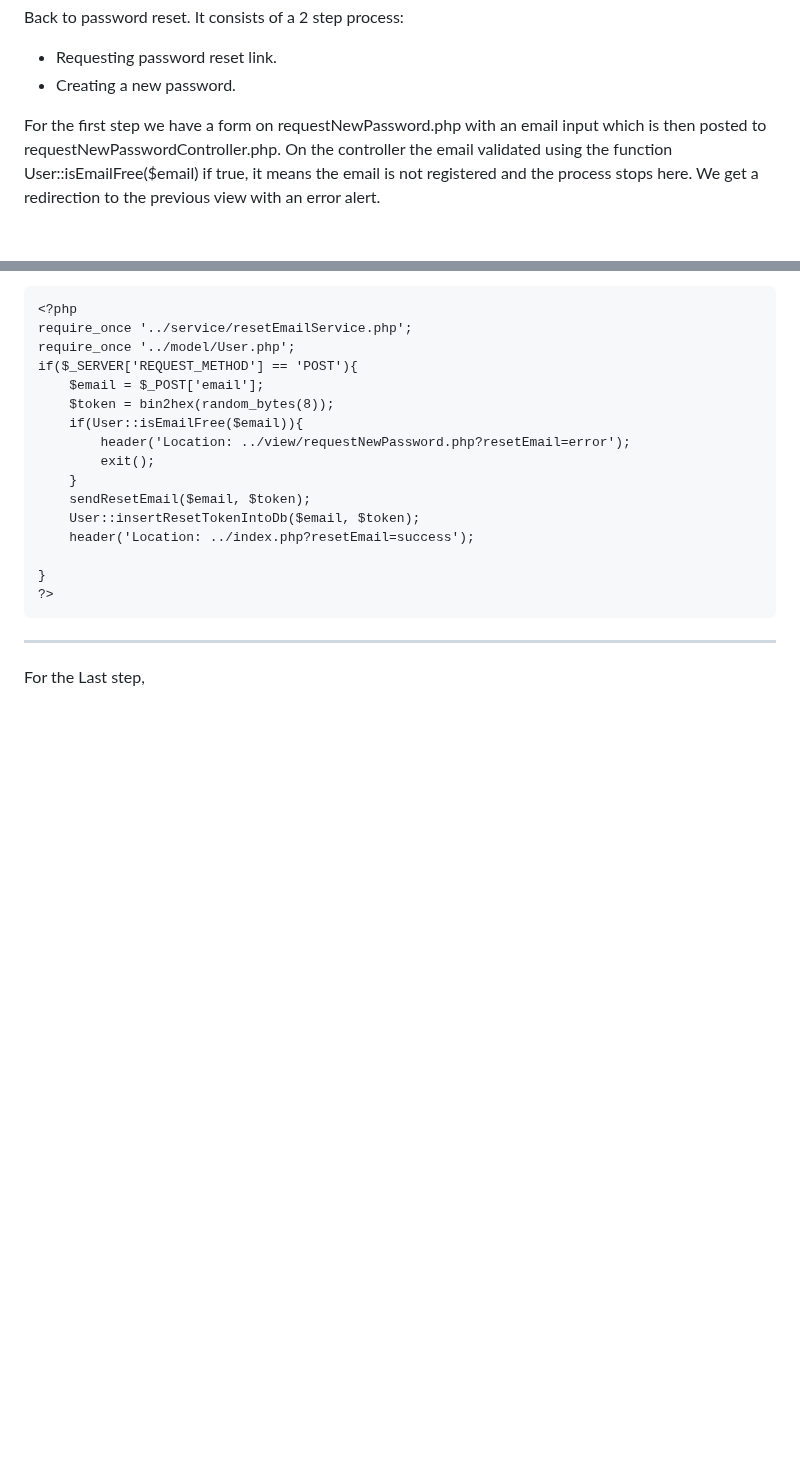
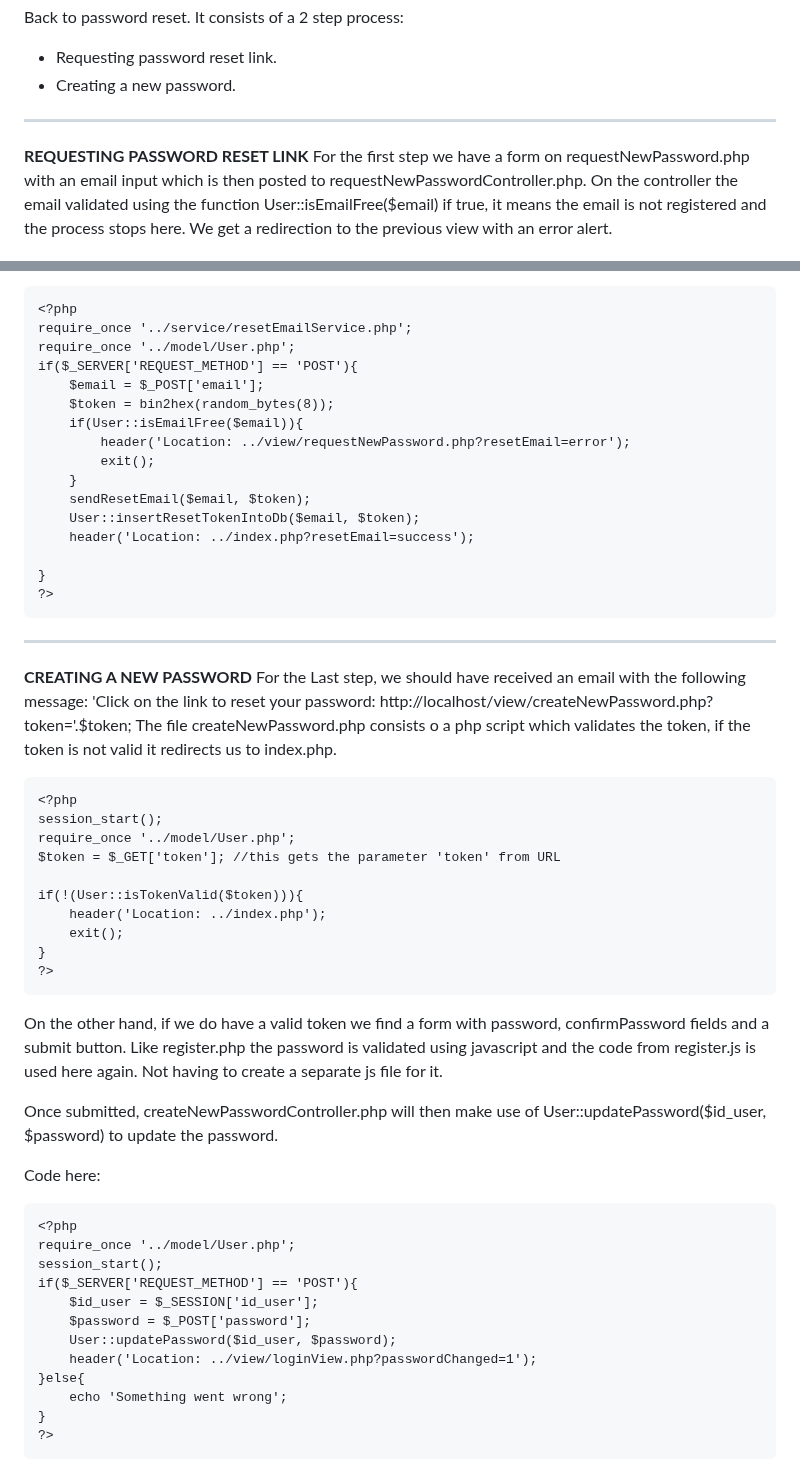
Before and after one commit to Aperezortega/php-registration-login-forgottenpassword-app, a Markdown page: README.md, 2 parts joined by grey strips. GitHub-like rendering; blank space fills up the shorter version.

```diff
--- a/README.md
+++ b/README.md
@@ -389,7 +389,8 @@ function sendResetEmail($email, $token){
 Back to password reset. It consists of a 2 step process:
 * Requesting password reset link.
 * Creating a new password.
-
+ ___
+**REQUESTING PASSWORD RESET LINK**
 For the first step  we  have a form on requestNewPassword.php with an email input which is then posted to requestNewPasswordController.php. On the controller the email validated using the function User::isEmailFree($email) if true, it means the email is not registered and the process stops here. We get a redirection to the previous view with an error alert.
 
 If the email is not free, that means it is registered in the database and we can move forward with the process.  This email is then being send the url link with the token, and the token is stored in the database for future use.
@@ -414,4 +415,39 @@ if($_SERVER['REQUEST_METHOD'] == 'POST'){
 ~~~
 ___
 
-For the Last step,
+**CREATING A NEW PASSWORD**
+For the Last step, we should have received an email with the following message: 'Click on the link to reset your password: http://localhost/view/createNewPassword.php?token='.$token;
+The file createNewPassword.php  consists o a php script which validates the token, if the token is not valid it redirects us to index.php.
+
+~~~
+<?php
+session_start();
+require_once '../model/User.php';
+$token = $_GET['token']; //this gets the parameter 'token' from URL
+
+if(!(User::isTokenValid($token))){
+    header('Location: ../index.php');
+    exit();
+}
+?>
+~~~
+On the other hand, if we do have a valid token  we find a form with password, confirmPassword fields and a submit button. Like register.php the password is validated using javascript and the code from register.js is used here again. Not having to create a separate js file for it.
+
+
+Once submitted, createNewPasswordController.php will then make use of User::updatePassword($id_user, $password) to update the password.
+
+Code here:
+~~~
+<?php
+require_once '../model/User.php';
+session_start();
+if($_SERVER['REQUEST_METHOD'] == 'POST'){
+    $id_user = $_SESSION['id_user'];
+    $password = $_POST['password'];
+    User::updatePassword($id_user, $password);
+    header('Location: ../view/loginView.php?passwordChanged=1');
+}else{
+    echo 'Something went wrong';
+}
+?>
+~~~
```
